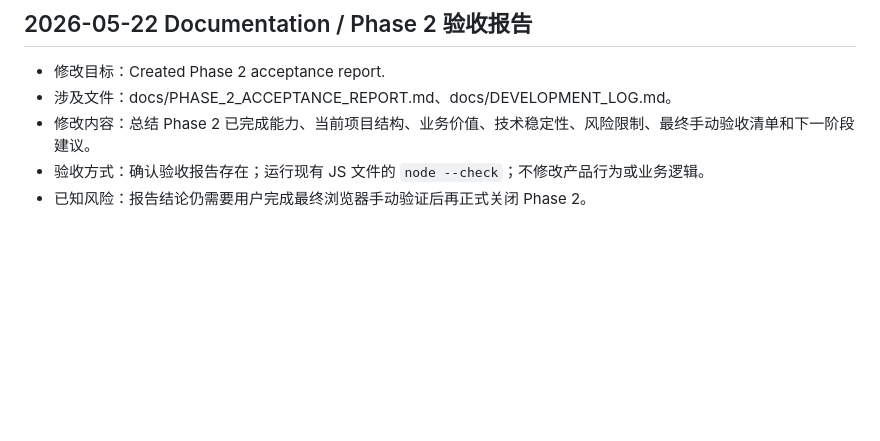
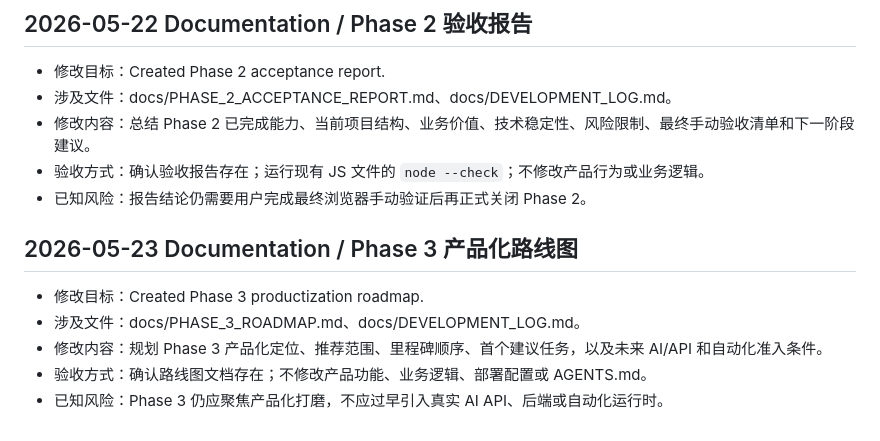
Before and after one commit to claire-13-huang/ozon-ai-profit-assistant2, a Markdown page: docs/DEVELOPMENT_LOG.md, the part around the change. GitHub-like rendering; blank space fills up the shorter version.

Commit message:
add phase 3 roadmap

```diff
--- a/docs/DEVELOPMENT_LOG.md
+++ b/docs/DEVELOPMENT_LOG.md
@@ -58,3 +58,11 @@
 - 修改内容：总结 Phase 2 已完成能力、当前项目结构、业务价值、技术稳定性、风险限制、最终手动验收清单和下一阶段建议。
 - 验收方式：确认验收报告存在；运行现有 JS 文件的 `node --check`；不修改产品行为或业务逻辑。
 - 已知风险：报告结论仍需要用户完成最终浏览器手动验证后再正式关闭 Phase 2。
+
+## 2026-05-23 Documentation / Phase 3 产品化路线图
+
+- 修改目标：Created Phase 3 productization roadmap.
+- 涉及文件：docs/PHASE_3_ROADMAP.md、docs/DEVELOPMENT_LOG.md。
+- 修改内容：规划 Phase 3 产品化定位、推荐范围、里程碑顺序、首个建议任务，以及未来 AI/API 和自动化准入条件。
+- 验收方式：确认路线图文档存在；不修改产品功能、业务逻辑、部署配置或 AGENTS.md。
+- 已知风险：Phase 3 仍应聚焦产品化打磨，不应过早引入真实 AI API、后端或自动化运行时。
```
Also changed, not shown: docs/PHASE_3_ROADMAP.md (added, +196 -0 lines).
